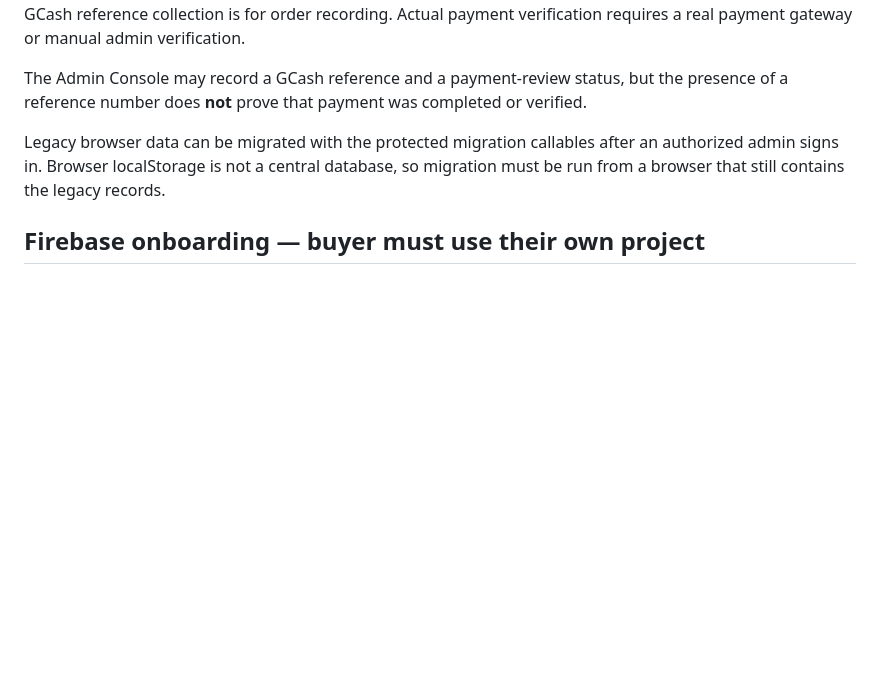
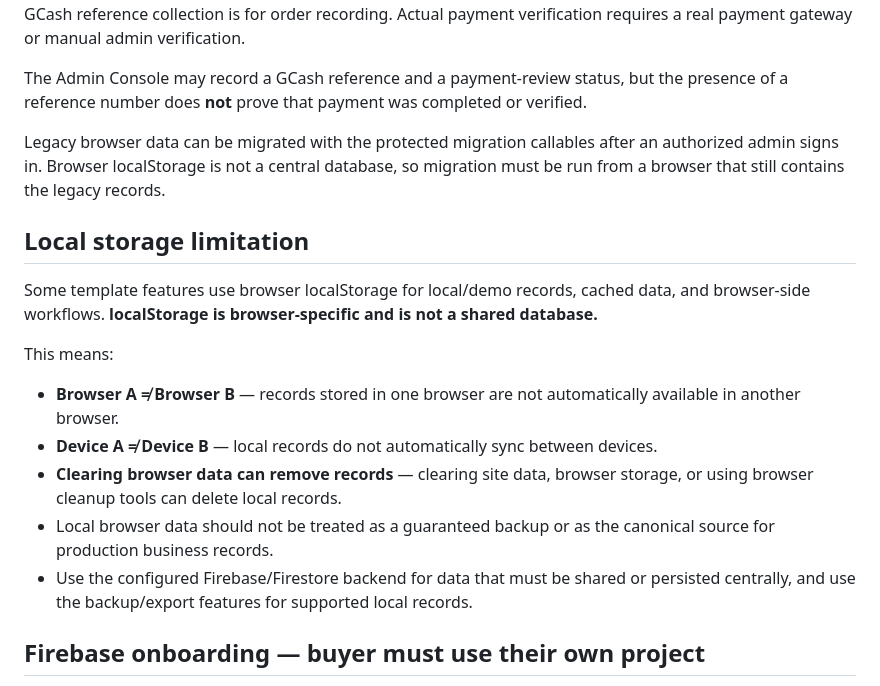
Before and after one commit to tubalrr/Kapeng-Barako, a Markdown page: README.md, the part around the change. GitHub-like rendering; blank space fills up the shorter version.

Commit message:
Document browser localStorage limitations

```diff
--- a/README.md
+++ b/README.md
@@ -40,6 +40,18 @@ The Admin Console may record a GCash reference and a payment-review status, but
 
 Legacy browser data can be migrated with the protected migration callables after an authorized admin signs in. Browser localStorage is not a central database, so migration must be run from a browser that still contains the legacy records.
 
+## Local storage limitation
+
+Some template features use browser localStorage for local/demo records, cached data, and browser-side workflows. **localStorage is browser-specific and is not a shared database.**
+
+This means:
+
+- **Browser A ≠ Browser B** — records stored in one browser are not automatically available in another browser.
+- **Device A ≠ Device B** — local records do not automatically sync between devices.
+- **Clearing browser data can remove records** — clearing site data, browser storage, or using browser cleanup tools can delete local records.
+- Local browser data should not be treated as a guaranteed backup or as the canonical source for production business records.
+- Use the configured Firebase/Firestore backend for data that must be shared or persisted centrally, and use the backup/export features for supported local records.
+
 ## Firebase onboarding — buyer must use their own project
 
 **Important for buyers:** this template intentionally ships with Firebase placeholders. You must create and use **your own Firebase project** before enabling live authentication, orders, inventory, checkout, or Admin features. Do not reuse the seller's Firebase project, admin UID, email, or credentials.
```
